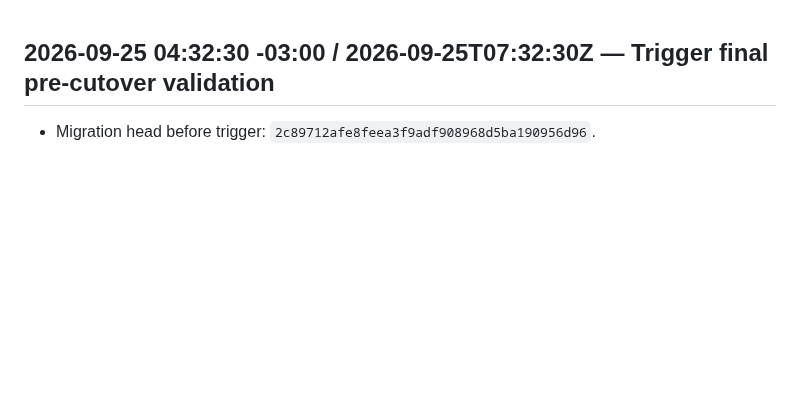
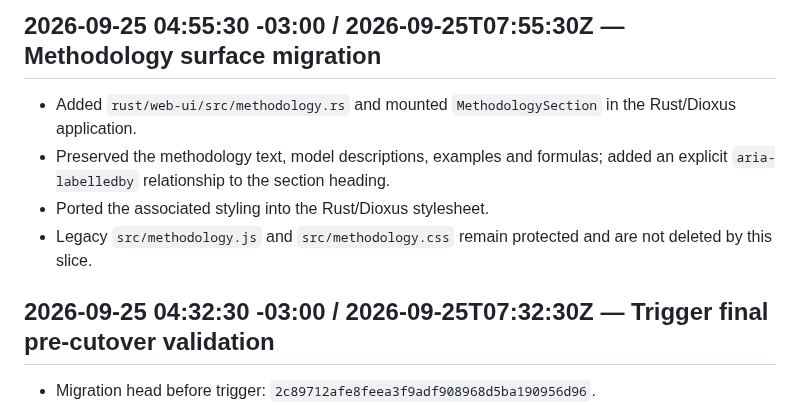
Before and after one commit to Gitdisd/pesquisas-eleitorais-br, a Markdown page: docs/CHANGELOG.md, the part around the change. Drawn GitHub-style; blank space fills up the shorter version.

Commit message:
docs(migration): record methodology surface migration

```diff
--- a/docs/CHANGELOG.md
+++ b/docs/CHANGELOG.md
@@ -1,3 +1,10 @@
+## 2026-09-25 04:55:30 -03:00 / 2026-09-25T07:55:30Z — Methodology surface migration
+
+- Added `rust/web-ui/src/methodology.rs` and mounted `MethodologySection` in the Rust/Dioxus application.
+- Preserved the methodology text, model descriptions, examples and formulas; added an explicit `aria-labelledby` relationship to the section heading.
+- Ported the associated styling into the Rust/Dioxus stylesheet.
+- Legacy `src/methodology.js` and `src/methodology.css` remain protected and are not deleted by this slice.
+
 ## 2026-09-25 04:32:30 -03:00 / 2026-09-25T07:32:30Z — Trigger final pre-cutover validation
 
 - Migration head before trigger: `2c89712afe8feea3f9adf908968d5ba190956d96`.
```
